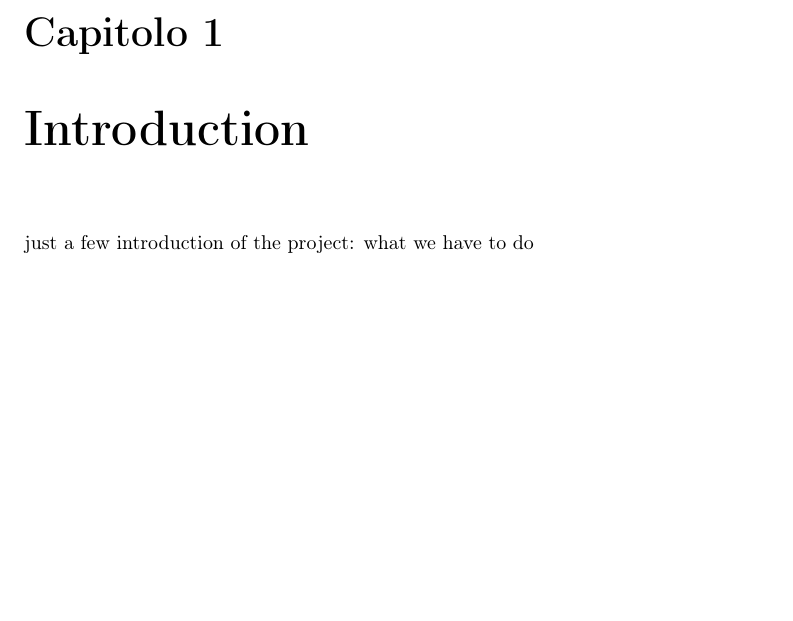
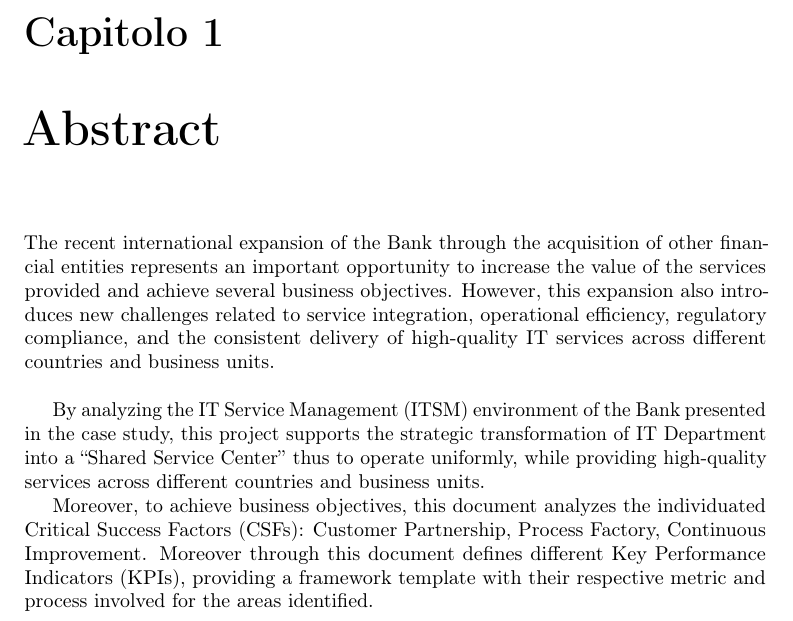
Before and after one commit to albertomorini/ITSM_Project, a LaTeX thesis (Latex/thesis.tex, which reads Latex/chapters/0_abstract.tex, Latex/chapters/introduction.tex): part of page 5 of 14, cut so that both start at the same text, the shorter picture padded with empty space. Compiled offline with pdfLaTeX.

Commit message:
added abstract

```diff
--- /dev/null
+++ b/Latex/chapters/0_abstract.tex
@@ -0,0 +1,9 @@
+\chapter{Abstract}
+\label{cap:abstract}
+
+The recent international expansion of the Bank through the acquisition of other financial entities represents an important opportunity to increase the value of the services provided and achieve several business objectives. However, this expansion also introduces new challenges related to service integration, operational efficiency, regulatory compliance, and the consistent delivery of high-quality IT services across different countries and business units. \\
+
+By analyzing the IT Service Management (ITSM) environment of the Bank presented in the case study, this project supports the strategic transformation of IT Department into a ``Shared Service Center'' thus to operate uniformly, while providing high-quality services across different countries and business units.
+
+Moreover, to achieve business objectives, this document analyzes the individuated Critical Success Factors (CSFs): Customer Partnership, Process Factory, Continuous Improvement.
+Moreover through this document defines different Key Performance Indicators (KPIs), providing a framework template with their respective metric and process involved for the areas identified.
--- a/Latex/chapters/introduction.tex
+++ /dev/null
@@ -1,4 +0,0 @@
-\chapter{Introduction}
-\label{cap:introduction}
-
-just a few introduction of the project: what we have to do
```
Also changed, not shown: Latex/structure.tex (+1 -1 lines), Latex/printable-thesis.pdf (deleted), Latex/thesis.pdf, 23 other files.
